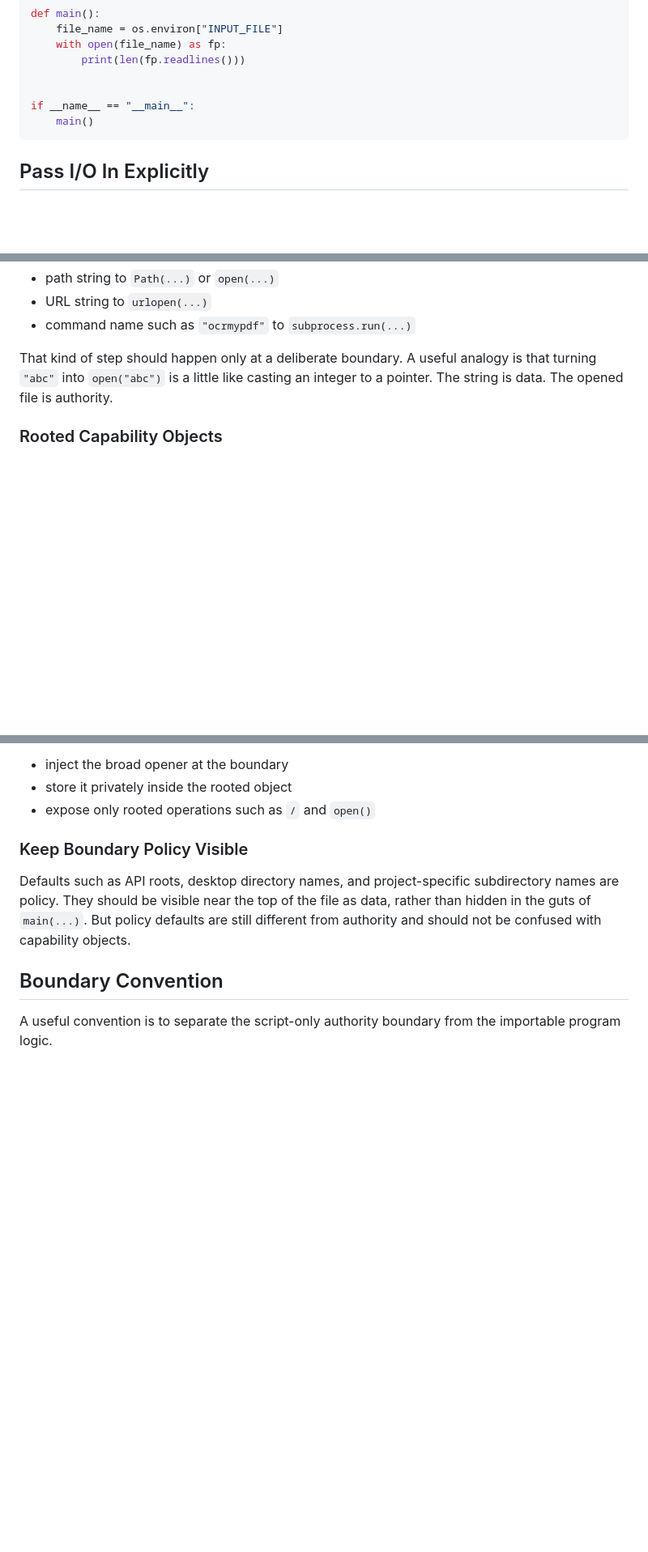
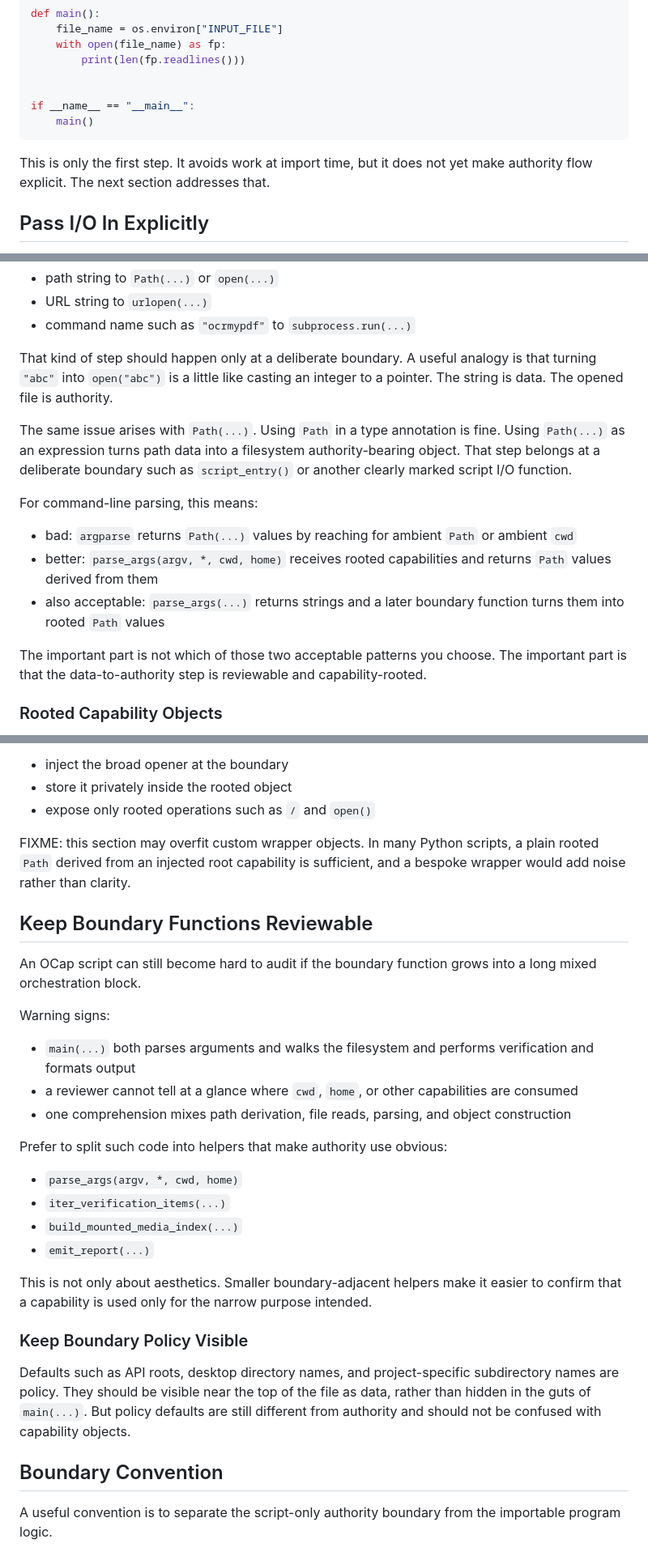
Before and after one commit to dckc/awesome-ocap, a Markdown page: style-guide/ocap-py-style-guide.md, 3 parts joined by grey strips. Shown at 81% size. Drawn GitHub-style; blank space fills up the shorter version.

Commit message:
chore: py style notes from another refactor

````diff
--- a/style-guide/ocap-py-style-guide.md
+++ b/style-guide/ocap-py-style-guide.md
@@ -34,6 +35,10 @@ if __name__ == "__main__":
     main()
 ```
 
+This is only the first step.
+It avoids work at import time, but it does not yet make authority flow explicit.
+The next section addresses that.
+
 ## Pass I/O In Explicitly
 
 Do not let deep helper functions reach out to the environment or other I/O directly. Pass in the specific inputs they need.
@@ -244,6 +305,20 @@ That kind of step should happen only at a deliberate boundary.
 A useful analogy is that turning `"abc"` into `open("abc")` is a little like casting an integer to a pointer.
 The string is data. The opened file is authority.
 
+The same issue arises with `Path(...)`.
+Using `Path` in a type annotation is fine.
+Using `Path(...)` as an expression turns path data into a filesystem authority-bearing object.
+That step belongs at a deliberate boundary such as `script_entry()` or another clearly marked script I/O function.
+
+For command-line parsing, this means:
+
+- bad: `argparse` returns `Path(...)` values by reaching for ambient `Path` or ambient `cwd`
+- better: `parse_args(argv, *, cwd, home)` receives rooted capabilities and returns `Path` values derived from them
+- also acceptable: `parse_args(...)` returns strings and a later boundary function turns them into rooted `Path` values
+
+The important part is not which of those two acceptable patterns you choose.
+The important part is that the data-to-authority step is reviewable and capability-rooted.
+
 ### Rooted Capability Objects
 
 Sometimes the right move is to introduce a rooted capability object that behaves a bit like `Path`.
@@ -258,6 +333,29 @@ A better pattern is:
 - inject the broad opener at the boundary
 - store it privately inside the rooted object
 - expose only rooted operations such as `/` and `open()`
+
+FIXME: this section may overfit custom wrapper objects. In many Python scripts, a plain rooted `Path` derived from an injected root capability is sufficient, and a bespoke wrapper would add noise rather than clarity.
+
+## Keep Boundary Functions Reviewable
+
+An OCap script can still become hard to audit if the boundary function grows into a long mixed
+orchestration block.
+
+Warning signs:
+
+- `main(...)` both parses arguments and walks the filesystem and performs verification and formats output
+- a reviewer cannot tell at a glance where `cwd`, `home`, or other capabilities are consumed
+- one comprehension mixes path derivation, file reads, parsing, and object construction
+
+Prefer to split such code into helpers that make authority use obvious:
+
+- `parse_args(argv, *, cwd, home)`
+- `iter_verification_items(...)`
+- `build_mounted_media_index(...)`
+- `emit_report(...)`
+
+This is not only about aesthetics.
+Smaller boundary-adjacent helpers make it easier to confirm that a capability is used only for the narrow purpose intended.
 
 ### Keep Boundary Policy Visible
 
````
Also changed, not shown: other parts of style-guide/ocap-py-style-guide.md (+61 -4 lines).
